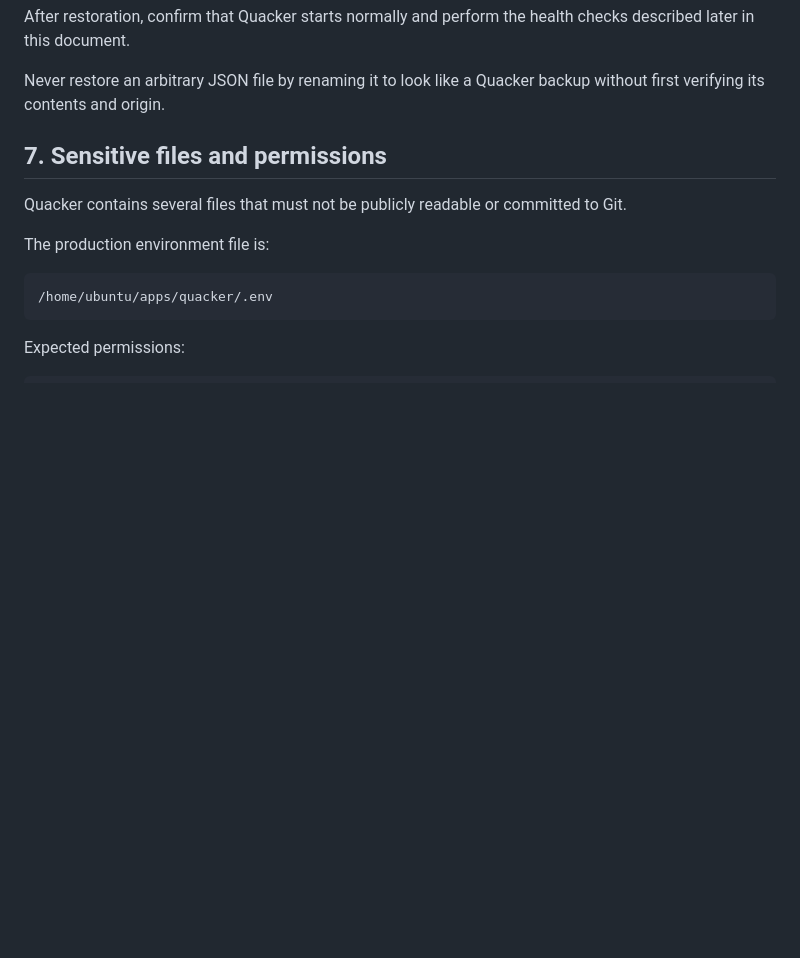
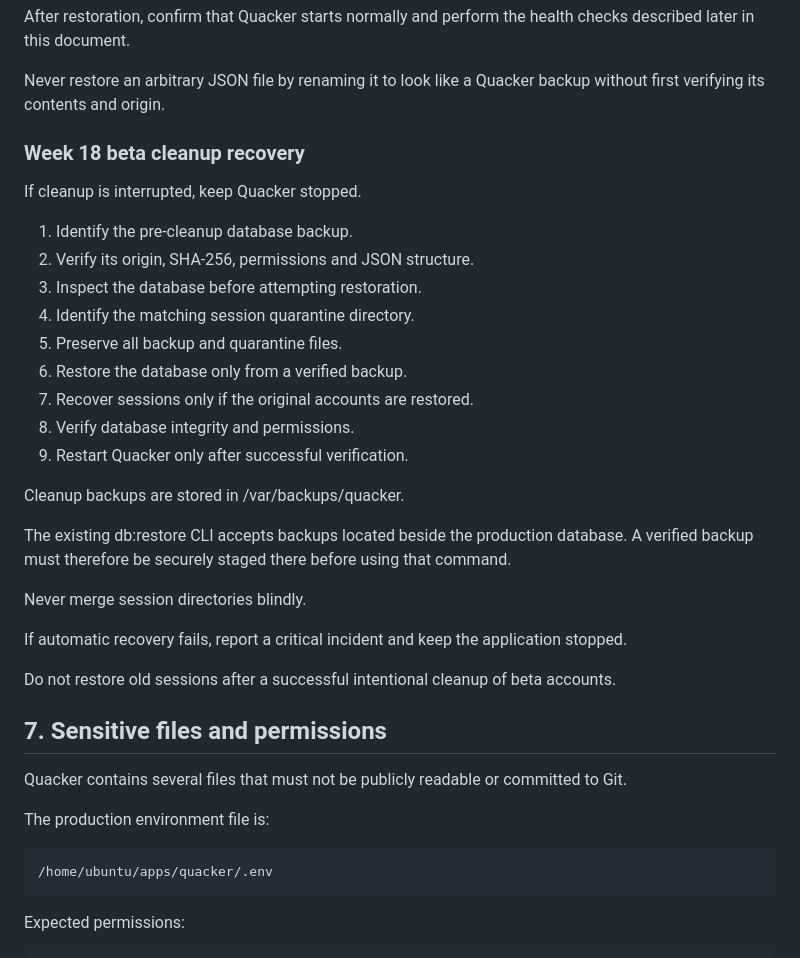
Before and after one commit to paulaasensio14/quacker, a Markdown page: docs/OPERATIONS.md, the part around the change. Drawn GitHub-style; blank space fills up the shorter version.

Commit message:
docs(week18): document beta cleanup recovery

```diff
--- a/docs/OPERATIONS.md
+++ b/docs/OPERATIONS.md
@@ -537,6 +537,35 @@ pm2 restart quacker
 After restoration, confirm that Quacker starts normally and perform the health checks described later in this document.
 
 Never restore an arbitrary JSON file by renaming it to look like a Quacker backup without first verifying its contents and origin.
+
+
+### Week 18 beta cleanup recovery
+
+If cleanup is interrupted, keep Quacker stopped.
+
+1. Identify the pre-cleanup database backup.
+2. Verify its origin, SHA-256, permissions and JSON structure.
+3. Inspect the database before attempting restoration.
+4. Identify the matching session quarantine directory.
+5. Preserve all backup and quarantine files.
+6. Restore the database only from a verified backup.
+7. Recover sessions only if the original accounts are restored.
+8. Verify database integrity and permissions.
+9. Restart Quacker only after successful verification.
+
+Cleanup backups are stored in /var/backups/quacker.
+
+The existing db:restore CLI accepts backups located beside
+the production database. A verified backup must therefore
+be securely staged there before using that command.
+
+Never merge session directories blindly.
+
+If automatic recovery fails, report a critical incident
+and keep the application stopped.
+
+Do not restore old sessions after a successful intentional
+cleanup of beta accounts.
 
 ## 7. Sensitive files and permissions
 
```
